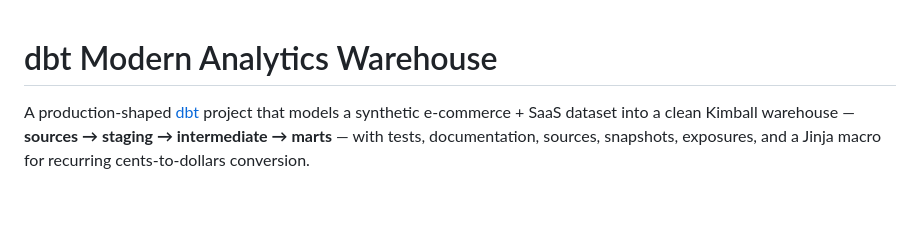
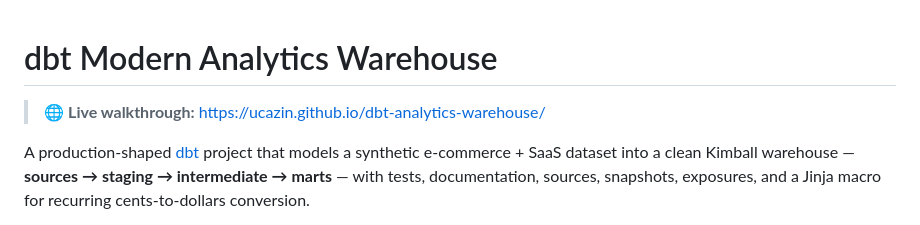
Before and after one commit to Ucazin/dbt-analytics-warehouse, a Markdown page: README.md, the part around the change. Drawn GitHub-style; blank space fills up the shorter version.

Commit message:
docs(readme): link to live walkthrough at ucazin.github.io

```diff
--- a/README.md
+++ b/README.md
@@ -1,4 +1,6 @@
 # dbt Modern Analytics Warehouse
+
+> 🌐 **Live walkthrough:** https://ucazin.github.io/dbt-analytics-warehouse/
 
 A production-shaped [dbt](https://docs.getdbt.com/) project that models a synthetic e-commerce + SaaS dataset into a clean Kimball warehouse — **sources → staging → intermediate → marts** — with tests, documentation, sources, snapshots, exposures, and a Jinja macro for recurring cents-to-dollars conversion.
 
```
